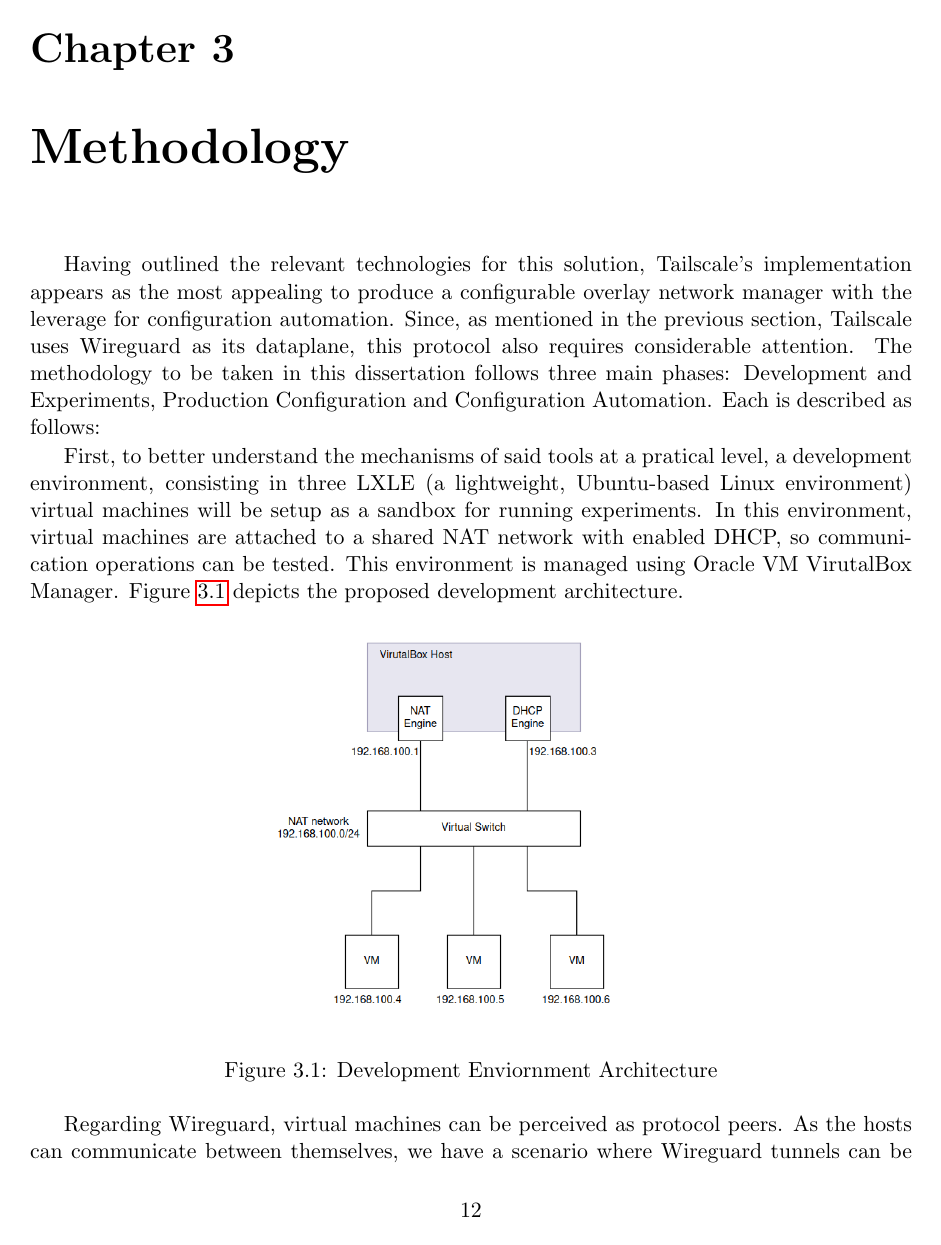
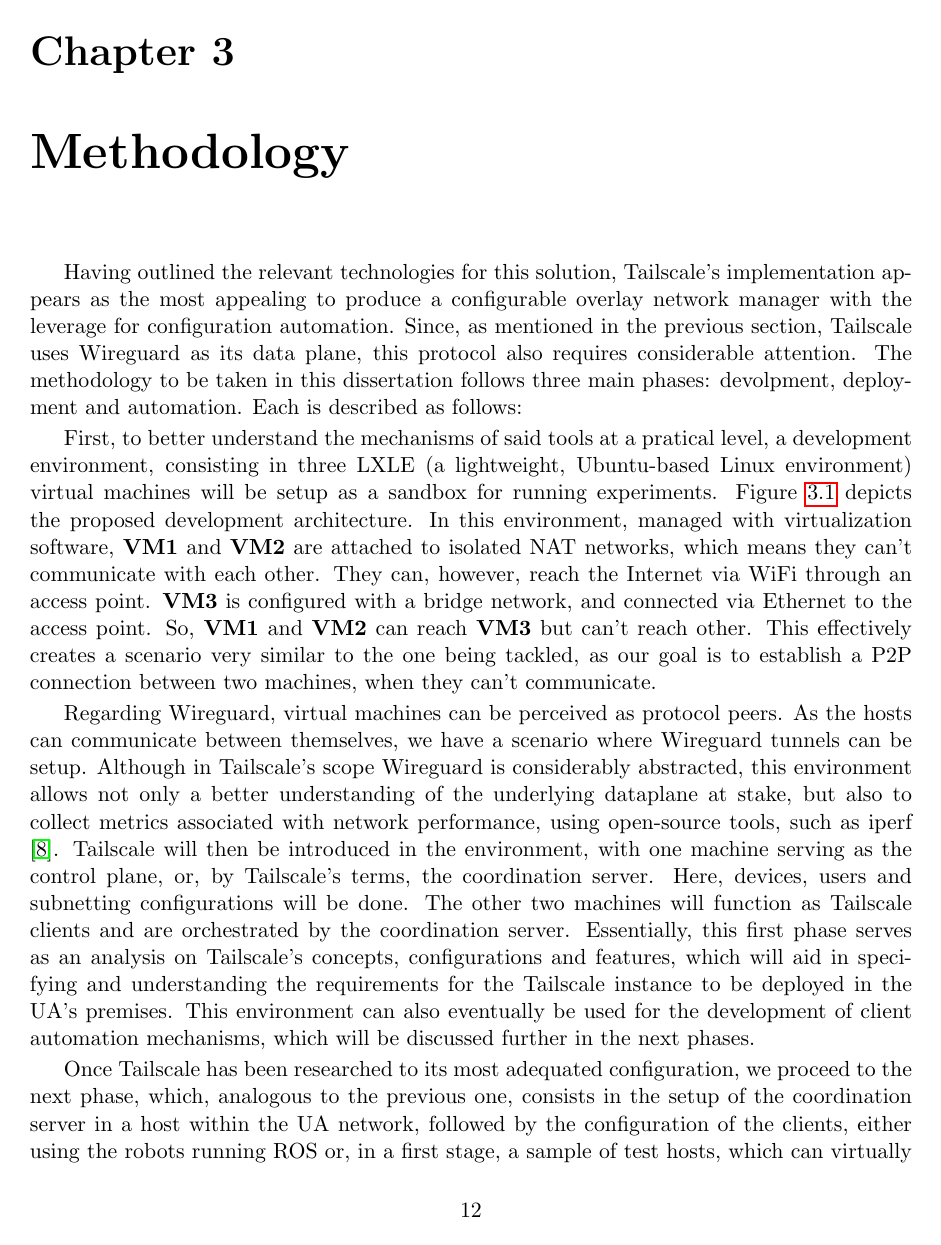
Before and after one commit to VascoRegal/thesis-writing, a LaTeX thesis (pre-tese.tex, which reads refs.bib): page 26 of 30. The pictures show the PDF file pre-tese.pdf that the author committed with the source.

Commit message:
continue methodology

```diff
--- a/pre-tese.tex
+++ b/pre-tese.tex
@@ -404,9 +404,9 @@
 \chapter{Methodology}
 \label{chapter:method}
 
-Having outlined the relevant technologies for this solution, Tailscale's implementation appears as the most appealing to produce a configurable overlay network manager with the leverage for configuration automation. Since, as mentioned in the previous section, Tailscale uses Wireguard as its dataplane, this protocol also requires considerable attention. The methodology to be taken in this dissertation follows three main phases: Development and Experiments, Production Configuration and Configuration Automation. Each is described as follows:
+Having outlined the relevant technologies for this solution, Tailscale's implementation appears as the most appealing to produce a configurable overlay network manager with the leverage for configuration automation. Since, as mentioned in the previous section, Tailscale uses Wireguard as its data plane, this protocol also requires considerable attention. The methodology to be taken in this dissertation follows three main phases: devolpment, deployment and automation. Each is described as follows:
 
-First, to better understand the mechanisms of said tools at a pratical level, a development environment, consisting in three LXLE (a lightweight, Ubuntu-based Linux environment) virtual machines will be setup as a sandbox for running experiments. In this environment, virtual machines are attached to a shared NAT network with enabled DHCP, so communication operations can be tested. This environment is managed using Oracle VM VirutalBox Manager. Figure \ref{fig:sandbox} depicts the proposed development architecture.
+First, to better understand the mechanisms of said tools at a pratical level, a development environment, consisting in three LXLE (a lightweight, Ubuntu-based Linux environment) virtual machines will be setup as a sandbox for running experiments. Figure \ref{fig:sandbox} depicts the proposed development architecture. In this environment, managed with virtualization software such as Oracle VirtualBox ~\cite{virtualbox}, \textbf{VM1} and \textbf{VM2} are attached to isolated NAT networks, which means they can't communicate with each other as they are both residing . They can, however, reach the Internet via WiFi through the host interface using an access point. \textbf{VM3} is configured with a bridge network, and connected via Ethernet to the access point. So, \textbf{VM1} and \textbf{VM2} can reach \textbf{VM3} but can't reach other. This effectively creates a scenario very similar to the one being tackled, as our goal is to establish a \ac{p2p} connection between two machines, when they can't communicate.
 
 \begin{figure}[h]
 \centering
--- a/refs.bib
+++ b/refs.bib
@@ -178,6 +178,12 @@
   howpublished = {\url{https://www.ansible.com/}}
 }
 
+@misc{virtualbox,
+  author = {Oracle},
+  title = {Oracle VM VirtualBox},
+  howpublished = {\url{https://www.virtualbox.org/}}
+}
+
 @book{zuqueteseguranca,
   title={{Segurança em Redes Informáticas}},
   author={{André Zúquete}},
```
Also changed, not shown: dev.png, pre-tese.pdf.
